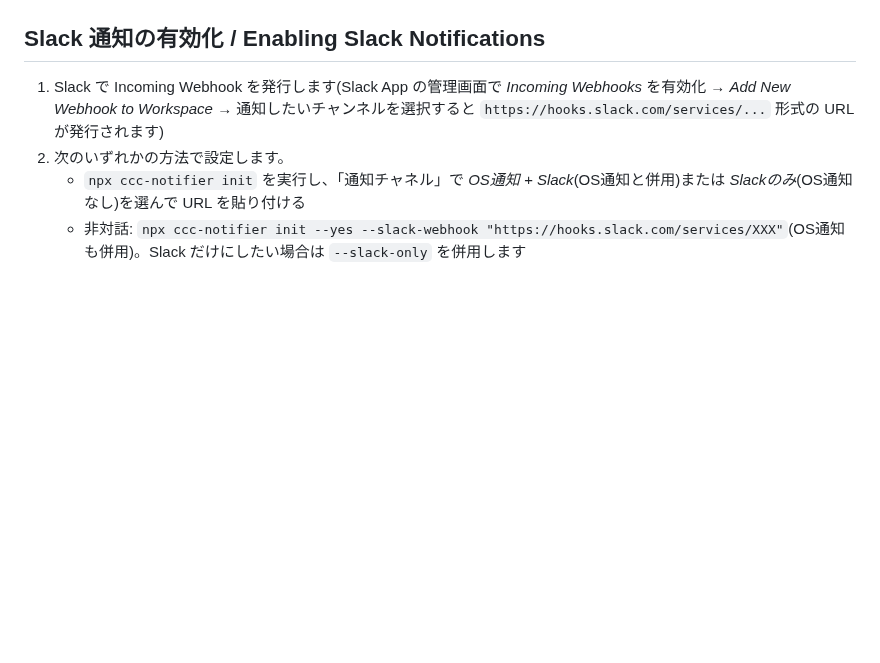
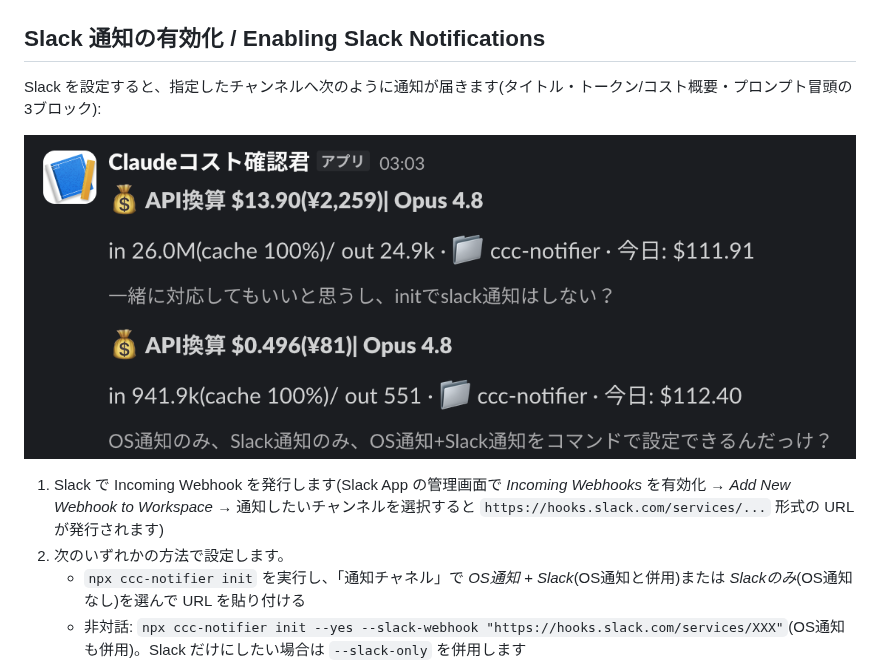
Before and after one commit to shimabox/ccc-notifier, a Markdown page: README.md, the part around the change. Drawn GitHub-style; pictures changed too: docs/images/slack-notification.png (added); blank space fills up the shorter version.

Commit message:
docs: Slack 通知の例スクリーンショットを README に追加
「Slack 通知の有効化」節の冒頭に、実際のターン(コスト・当日累計・プロンプト)が
並んだ Slack 通知の例を配置。

Co-Authored-By: Claude Opus 4.8 (1M context) <noreply@anthropic.com>

```diff
--- a/README.md
+++ b/README.md
@@ -357,6 +357,10 @@ npx ccc-notifier unmute     # すぐに再開
 
 ## Slack 通知の有効化 / Enabling Slack Notifications
 
+Slack を設定すると、指定したチャンネルへ次のように通知が届きます(タイトル・トークン/コスト概要・プロンプト冒頭の3ブロック):
+
+![Slack 通知の例](docs/images/slack-notification.png)
+
 1. Slack で Incoming Webhook を発行します(Slack App の管理画面で *Incoming Webhooks* を有効化 → *Add New Webhook to Workspace* → 通知したいチャンネルを選択すると `https://hooks.slack.com/services/...` 形式の URL が発行されます)
 2. 次のいずれかの方法で設定します。
    - `npx ccc-notifier init` を実行し、「通知チャネル」で *OS通知 + Slack*(OS通知と併用)または *Slackのみ*(OS通知なし)を選んで URL を貼り付ける
```
